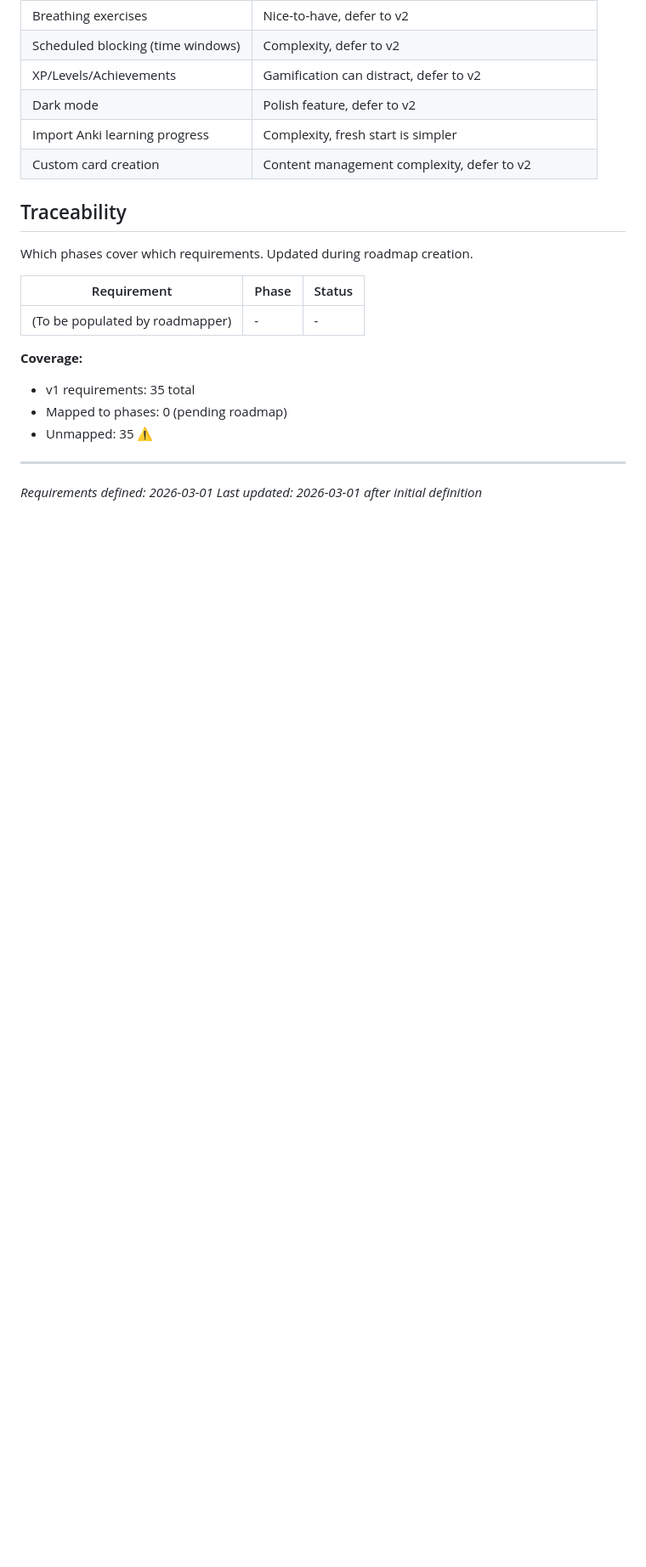
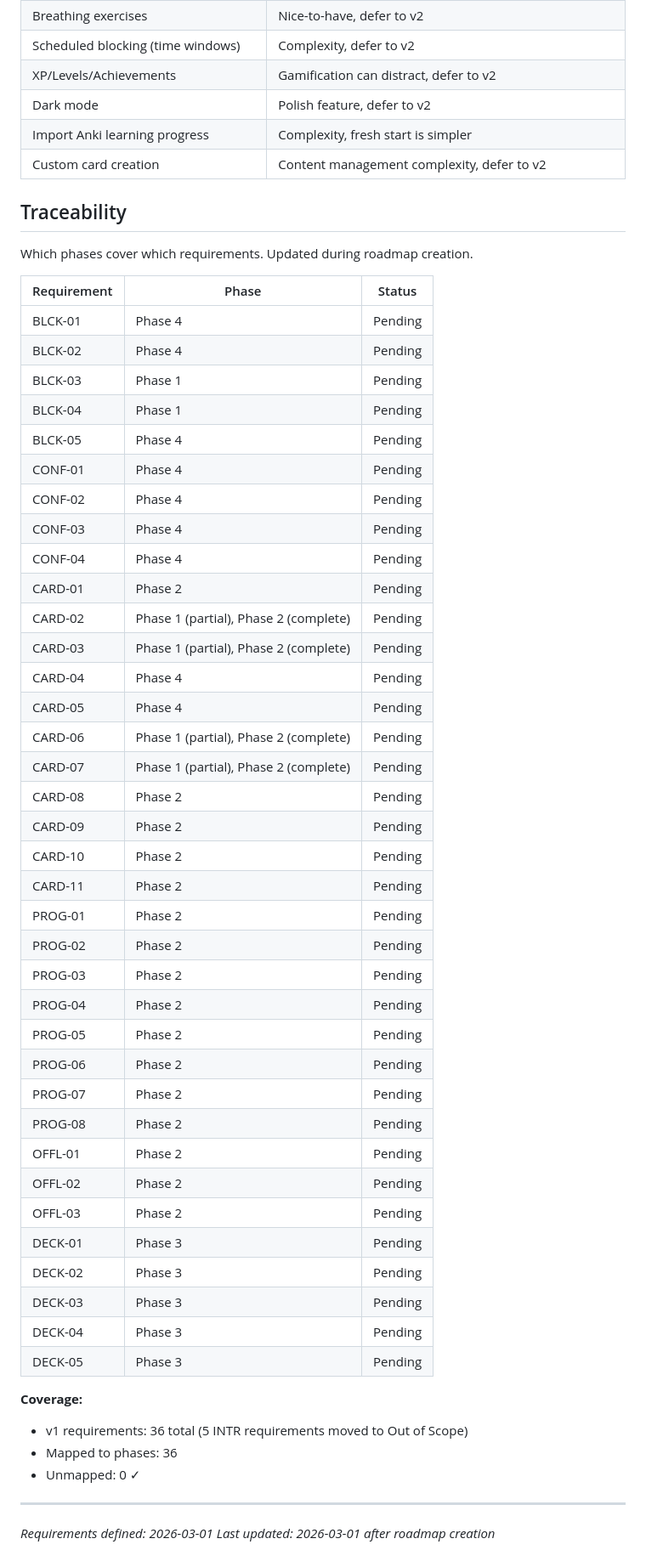
Before and after one commit to Chrigarr9/LingoLock, a Markdown page: .planning/REQUIREMENTS.md, the part around one of its changes. Shown at 85% size. Rendered like a GitHub page; blank space fills up the shorter version.

```diff
--- a/.planning/REQUIREMENTS.md
+++ b/.planning/REQUIREMENTS.md
@@ -126,13 +123,48 @@ Which phases cover which requirements. Updated during roadmap creation.
 
 | Requirement | Phase | Status |
 |-------------|-------|--------|
-| (To be populated by roadmapper) | - | - |
+| BLCK-01 | Phase 4 | Pending |
+| BLCK-02 | Phase 4 | Pending |
+| BLCK-03 | Phase 1 | Pending |
+| BLCK-04 | Phase 1 | Pending |
+| BLCK-05 | Phase 4 | Pending |
+| CONF-01 | Phase 4 | Pending |
+| CONF-02 | Phase 4 | Pending |
+| CONF-03 | Phase 4 | Pending |
+| CONF-04 | Phase 4 | Pending |
+| CARD-01 | Phase 2 | Pending |
+| CARD-02 | Phase 1 (partial), Phase 2 (complete) | Pending |
+| CARD-03 | Phase 1 (partial), Phase 2 (complete) | Pending |
+| CARD-04 | Phase 4 | Pending |
+| CARD-05 | Phase 4 | Pending |
+| CARD-06 | Phase 1 (partial), Phase 2 (complete) | Pending |
+| CARD-07 | Phase 1 (partial), Phase 2 (complete) | Pending |
+| CARD-08 | Phase 2 | Pending |
+| CARD-09 | Phase 2 | Pending |
+| CARD-10 | Phase 2 | Pending |
+| CARD-11 | Phase 2 | Pending |
+| PROG-01 | Phase 2 | Pending |
+| PROG-02 | Phase 2 | Pending |
+| PROG-03 | Phase 2 | Pending |
+| PROG-04 | Phase 2 | Pending |
+| PROG-05 | Phase 2 | Pending |
+| PROG-06 | Phase 2 | Pending |
+| PROG-07 | Phase 2 | Pending |
+| PROG-08 | Phase 2 | Pending |
+| OFFL-01 | Phase 2 | Pending |
+| OFFL-02 | Phase 2 | Pending |
+| OFFL-03 | Phase 2 | Pending |
+| DECK-01 | Phase 3 | Pending |
+| DECK-02 | Phase 3 | Pending |
+| DECK-03 | Phase 3 | Pending |
+| DECK-04 | Phase 3 | Pending |
+| DECK-05 | Phase 3 | Pending |
 
 **Coverage:**
-- v1 requirements: 35 total
-- Mapped to phases: 0 (pending roadmap)
-- Unmapped: 35 ⚠️
+- v1 requirements: 36 total (5 INTR requirements moved to Out of Scope)
+- Mapped to phases: 36
+- Unmapped: 0 ✓
 
 ---
 *Requirements defined: 2026-03-01*
-*Last updated: 2026-03-01 after initial definition*
+*Last updated: 2026-03-01 after roadmap creation*
```
Also changed, not shown: other parts of .planning/REQUIREMENTS.md (+9 -12 lines), .planning/PROJECT.md (+4 -2 lines), .planning/ROADMAP.md (added, +116 -0 lines).
